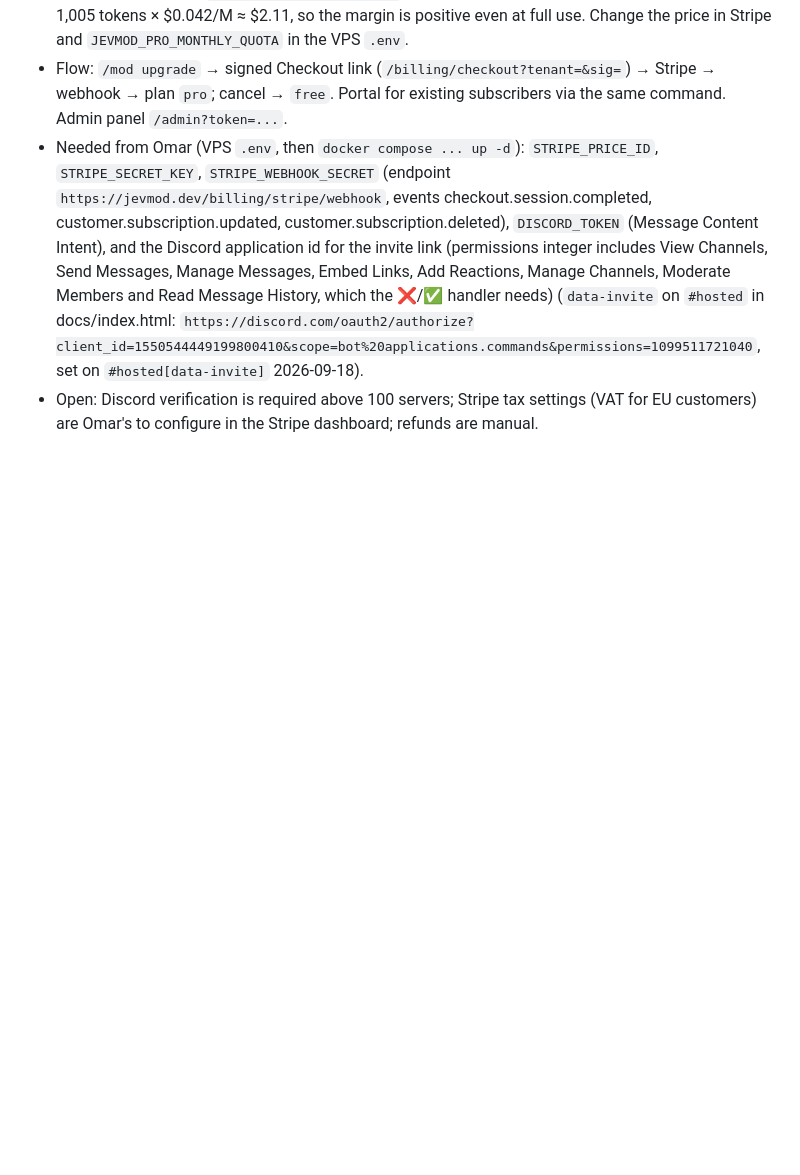
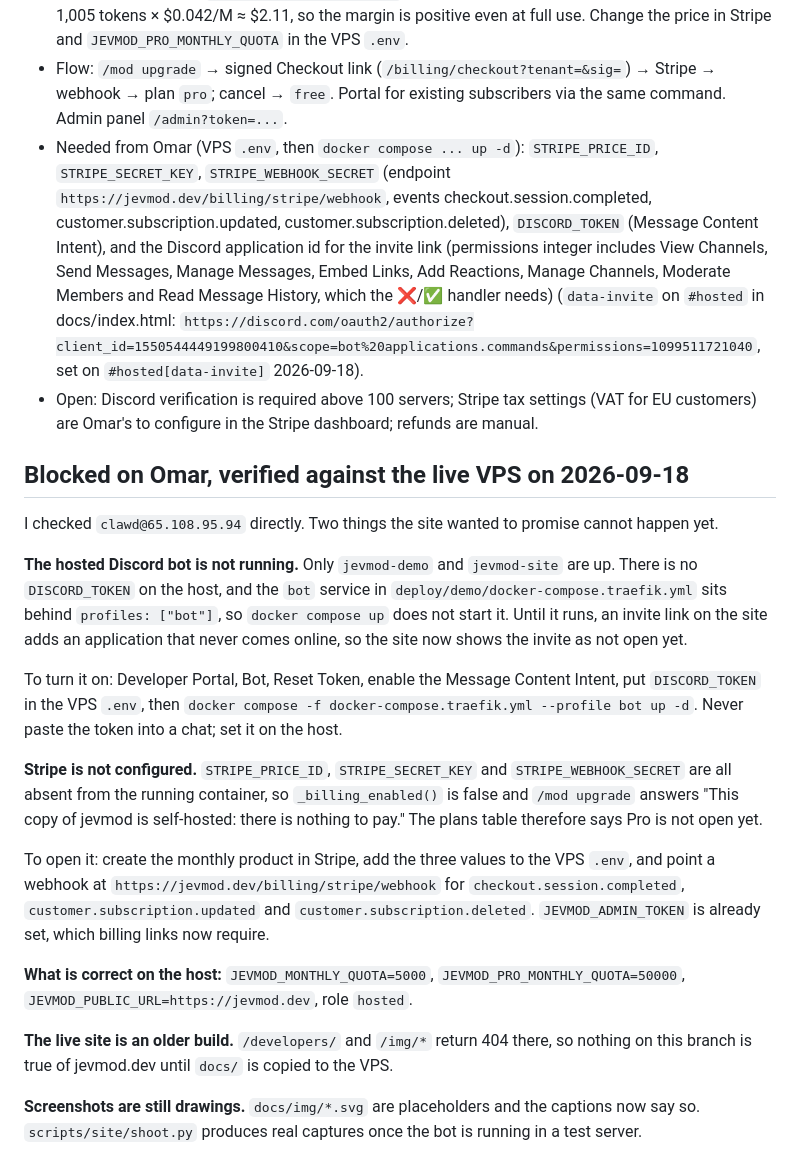
Before and after one commit to femisapien/jevmod, a Markdown page: PRODUCT.md, the part around the change. Drawn GitHub-style; blank space fills up the shorter version.

Commit message:
docs(product): what is blocked on Omar, checked against the live VPS
Co-Authored-By: Claude Opus 5 (1M context) <noreply@anthropic.com>

```diff
--- a/PRODUCT.md
+++ b/PRODUCT.md
@@ -80,3 +80,33 @@ blocked, it is marked blocked with the reason.
   `https://discord.com/oauth2/authorize?client_id=1550544449199800410&scope=bot%20applications.commands&permissions=1099511721040`, set on `#hosted[data-invite]` 2026-09-18).
 - Open: Discord verification is required above 100 servers; Stripe tax settings (VAT for EU customers) are Omar's to
   configure in the Stripe dashboard; refunds are manual.
+
+## Blocked on Omar, verified against the live VPS on 2026-09-18
+
+I checked `clawd@65.108.95.94` directly. Two things the site wanted to promise cannot happen yet.
+
+**The hosted Discord bot is not running.** Only `jevmod-demo` and `jevmod-site` are up. There is no
+`DISCORD_TOKEN` on the host, and the `bot` service in `deploy/demo/docker-compose.traefik.yml` sits behind
+`profiles: ["bot"]`, so `docker compose up` does not start it. Until it runs, an invite link on the site adds an
+application that never comes online, so the site now shows the invite as not open yet.
+
+To turn it on: Developer Portal, Bot, Reset Token, enable the Message Content Intent, put `DISCORD_TOKEN` in the
+VPS `.env`, then `docker compose -f docker-compose.traefik.yml --profile bot up -d`. Never paste the token into a
+chat; set it on the host.
+
+**Stripe is not configured.** `STRIPE_PRICE_ID`, `STRIPE_SECRET_KEY` and `STRIPE_WEBHOOK_SECRET` are all absent
+from the running container, so `_billing_enabled()` is false and `/mod upgrade` answers "This copy of jevmod is
+self-hosted: there is nothing to pay." The plans table therefore says Pro is not open yet.
+
+To open it: create the monthly product in Stripe, add the three values to the VPS `.env`, and point a webhook at
+`https://jevmod.dev/billing/stripe/webhook` for `checkout.session.completed`, `customer.subscription.updated`
+and `customer.subscription.deleted`. `JEVMOD_ADMIN_TOKEN` is already set, which billing links now require.
+
+**What is correct on the host:** `JEVMOD_MONTHLY_QUOTA=5000`, `JEVMOD_PRO_MONTHLY_QUOTA=50000`,
+`JEVMOD_PUBLIC_URL=https://jevmod.dev`, role `hosted`.
+
+**The live site is an older build.** `/developers/` and `/img/*` return 404 there, so nothing on this branch is
+true of jevmod.dev until `docs/` is copied to the VPS.
+
+**Screenshots are still drawings.** `docs/img/*.svg` are placeholders and the captions now say so.
+`scripts/site/shoot.py` produces real captures once the bot is running in a test server.
```
